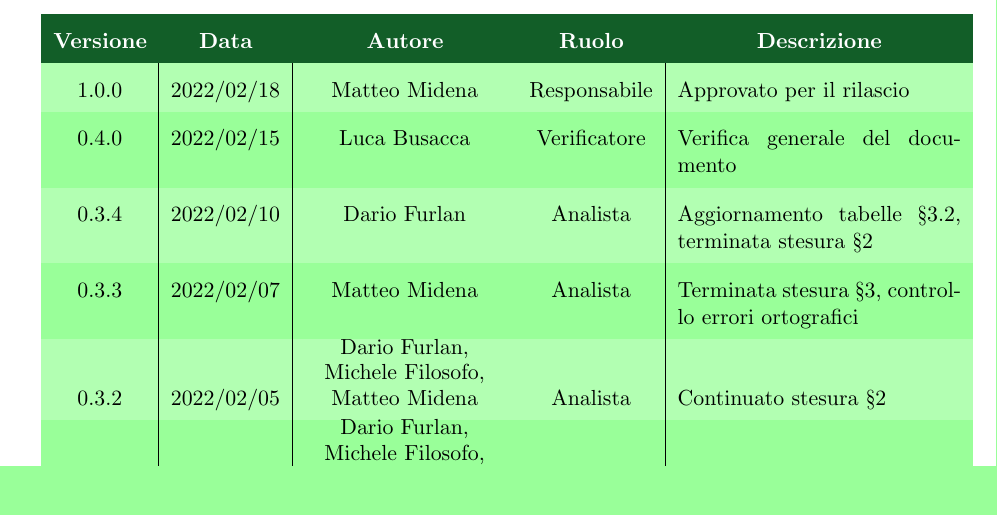
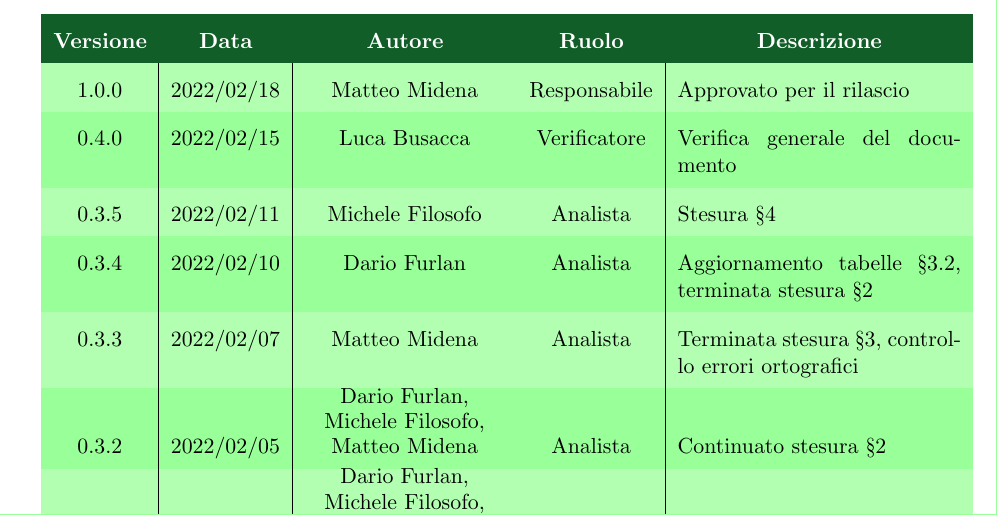
Before and after one commit to Yakuzaishi-SWE/docs, a LaTeX document (src/analisi_dei_requisiti/analisi_dei_requisiti.tex, which reads src/analisi_dei_requisiti/contenuto/changelog.tex): part of page 2 of 26, cut so that both start at the same text. Compiled offline with pdfLaTeX.

Commit message:
changelog corretto

```diff
--- a/src/analisi_dei_requisiti/contenuto/changelog.tex
+++ b/src/analisi_dei_requisiti/contenuto/changelog.tex
@@ -13,7 +13,8 @@
 		\multicolumn{1}{c}{\color[HTML]{FFFFFF} \textbf{Descrizione}}                                                                                                                                                                \\
 		\endhead
 		1.0.0                                                      & 2022/02/18 & Matteo Midena             & Responsabile & Approvato per il rilascio                                                                               \\
-		0.4.0                                                      & 2022/02/15 & Luca Busacca              & Verificatore & Verifica generale del documento                                                                         \\
+		0.4.0                                                      & 2022/02/15 & Luca Busacca              & Verificatore & Verifica generale del documento    																	 \\
+		0.3.5                                                      & 2022/02/11 & Michele Filosofo          & Analista     & Stesura §\ref{section: tracciamento}\\
 		0.3.4                                                      & 2022/02/10 & Dario Furlan              & Analista     & Aggiornamento tabelle §\ref{subsection:requisiti_funzionali}, terminata stesura §\ref{section:casi_uso} \\
 		0.3.3                                                      & 2022/02/07 & Matteo Midena             & Analista     & Terminata stesura §\ref{section:requisiti}, controllo errori ortografici                                \\
 		0.3.2                                                      & 2022/02/05 & \shortstack{Dario Furlan,                                                                                                                          \\ Michele Filosofo,\\ Matteo Midena} & Analista & Continuato stesura §\ref{section:casi_uso} \\
```
